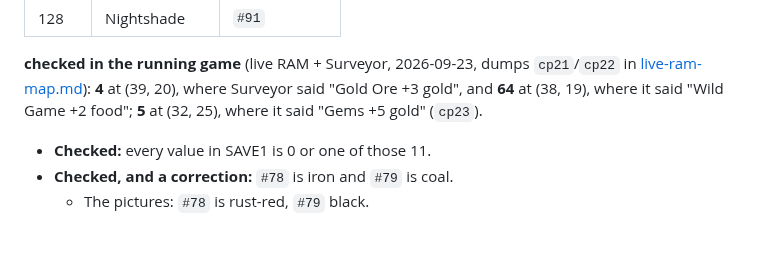
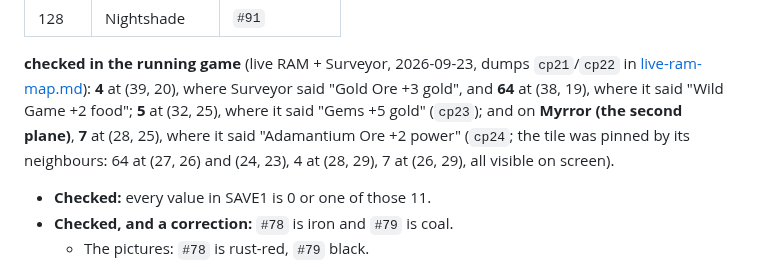
Before and after one commit to ApocryphaCipher/Mirror, a Markdown page: docs/reference/kazzmir-save-layouts.md, the part around the change. Drawn GitHub-style; blank space fills up the shorter version.

```diff
--- a/docs/reference/kazzmir-save-layouts.md
+++ b/docs/reference/kazzmir-save-layouts.md
@@ -208,7 +208,10 @@ One byte per tile, row-major.
 `cp21`/`cp22` in [live-ram-map.md](live-ram-map.md)): **4** at (39, 20),
 where Surveyor said "Gold Ore +3 gold", and **64** at (38, 19), where it
 said "Wild Game +2 food"; **5** at (32, 25), where it said "Gems +5 gold"
-(`cp23`).
+(`cp23`); and on **Myrror (the second plane)**, **7** at (28, 25), where it
+said "Adamantium Ore +2 power" (`cp24`; the tile was pinned by its
+neighbours: 64 at (27, 26) and (24, 23), 4 at (28, 29), 7 at (26, 29),
+all visible on screen).
 
 - **Checked:** every value in SAVE1 is 0 or one of those 11.
 - **Checked, and a correction:** `#78` is iron and `#79` is coal.
```
Also changed, not shown: docs/stories/STORY-034-surveyor.md (+1 -0 lines).
